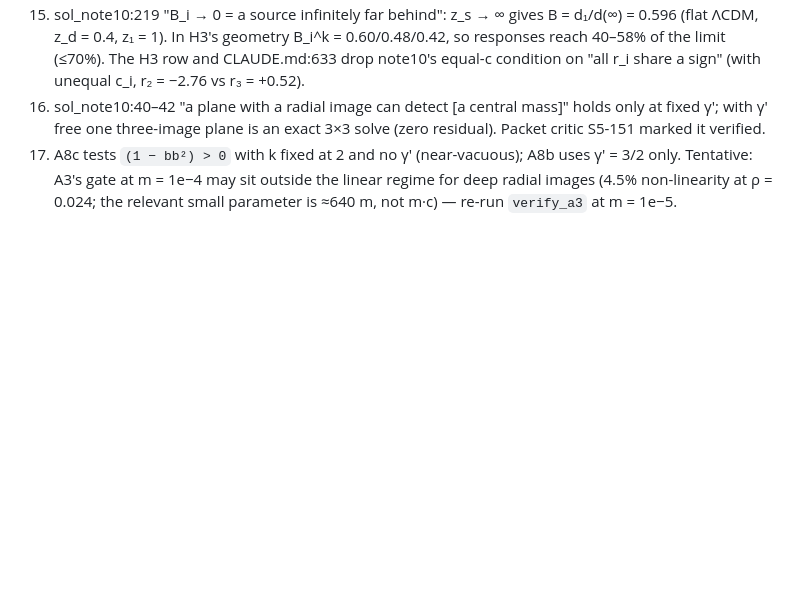
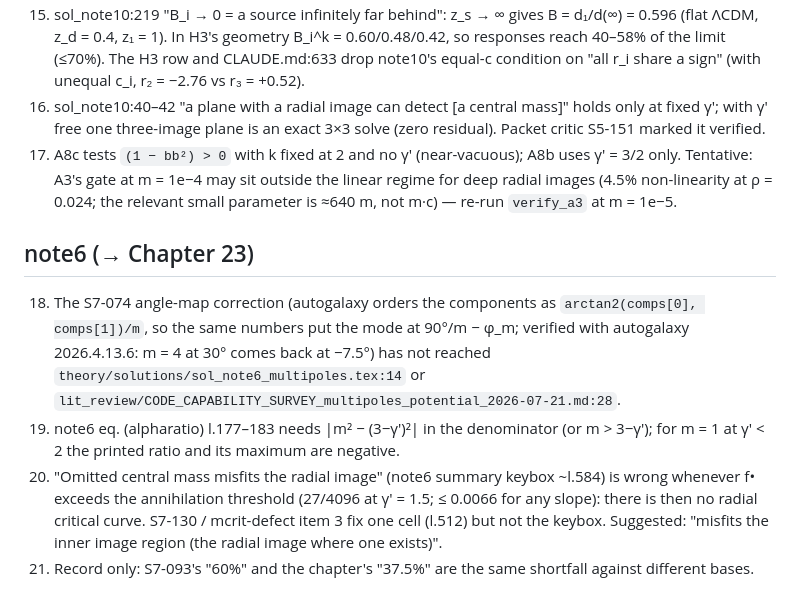
Before and after one commit to rodelcr/Learning_to_Lens, a Markdown page: docs/spiral_reconciliation_2026-10-14/FEEDBACK_TO_SPIRAL.md, the part around the change. Drawn GitHub-style; blank space fills up the shorter version.

Commit message:
Merge reconciliation Ch 19 + fix pass 06-07; tracker + spiral feedback updated
Co-Authored-By: Claude Fable 5.1 <noreply@anthropic.com>

```diff
--- a/docs/spiral_reconciliation_2026-10-14/FEEDBACK_TO_SPIRAL.md
+++ b/docs/spiral_reconciliation_2026-10-14/FEEDBACK_TO_SPIRAL.md
@@ -66,3 +66,16 @@ chapter's `Notes/<NN>_*/FACT_CRITIC_*_2026-10-14.md` (section "Reconciliation wi
 17. A8c tests `(1 − bb²) > 0` with k fixed at 2 and no γ′ (near-vacuous); A8b uses γ′ = 3/2 only. Tentative: A3's
     gate at m = 1e−4 may sit outside the linear regime for deep radial images (4.5% non-linearity at ρ = 0.024;
     the relevant small parameter is ≈640 m, not m·c) — re-run `verify_a3` at m = 1e−5.
+
+## note6 (→ Chapter 23)
+18. The S7-074 angle-map correction (autogalaxy orders the components as `arctan2(comps[0], comps[1])/m`, so the
+    same numbers put the mode at 90°/m − φ_m; verified with autogalaxy 2026.4.13.6: m = 4 at 30° comes back at
+    −7.5°) has not reached `theory/solutions/sol_note6_multipoles.tex:14` or
+    `lit_review/CODE_CAPABILITY_SURVEY_multipoles_potential_2026-07-21.md:28`.
+19. note6 eq. (alpharatio) l.177–183 needs |m² − (3−γ′)²| in the denominator (or m > 3−γ′); for m = 1 at γ′ < 2 the
+    printed ratio and its maximum are negative.
+20. "Omitted central mass misfits the radial image" (note6 summary keybox ~l.584) is wrong whenever f• exceeds the
+    annihilation threshold (27/4096 at γ′ = 1.5; ≤ 0.0066 for any slope): there is then no radial critical curve.
+    S7-130 / mcrit-defect item 3 fix one cell (l.512) but not the keybox. Suggested: "misfits the inner image
+    region (the radial image where one exists)".
+21. Record only: S7-093's "60%" and the chapter's "37.5%" are the same shortfall against different bases.
```
Also changed, not shown: NOTES_fixpass_tracker_2026-10-14.md (+1 -0 lines).
